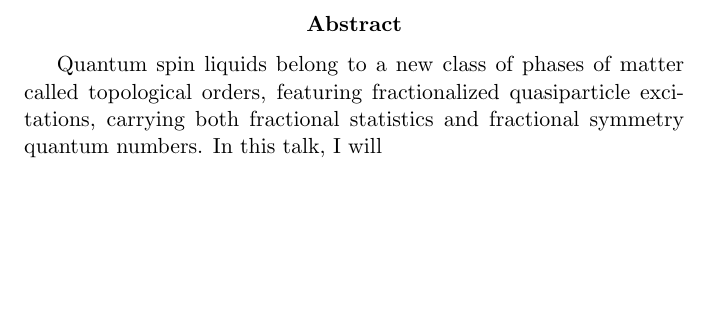
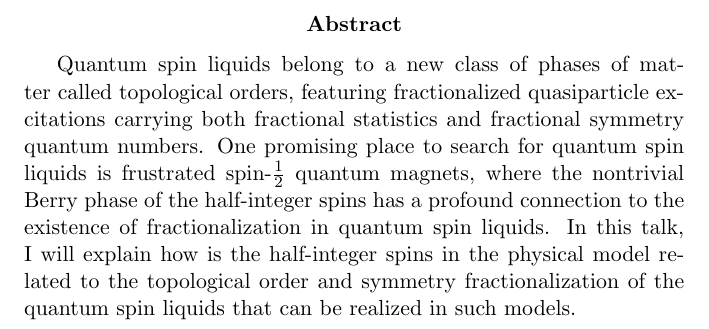
Before and after one commit to yangqi137/mytalks, a LaTeX paper (zhangjiang2017/abstract.tex): part of the page, cut so that both start at the same text, the shorter picture padded with empty space. Compiled offline with pdfLaTeX.

Commit message:
abstract submitted

```diff
--- a/zhangjiang2017/abstract.tex
+++ b/zhangjiang2017/abstract.tex
@@ -3,8 +3,9 @@
 \begin{document}
 \title{Quantum spin liquids with fractionalized excitations}
 \begin{abstract}
-  Quantum spin liquids belong to a new class of phases of matter called topological orders, featuring fractionalized quasiparticle excitations, carrying both fractional statistics and fractional symmetry quantum numbers.
-  In this talk, I will
+Quantum spin liquids belong to a new class of phases of matter called topological orders, featuring fractionalized quasiparticle excitations carrying both fractional statistics and fractional symmetry quantum numbers.
+One promising place to search for quantum spin liquids is frustrated spin-$\frac12$ quantum magnets, where the nontrivial Berry phase of the half-integer spins has a profound connection to the existence of fractionalization in quantum spin liquids.
+In this talk, I will explain how is the half-integer spins in the physical model related to the topological order and symmetry fractionalization of the quantum spin liquids that can be realized in such models.
 \end{abstract}
 
 \end{document}
```
